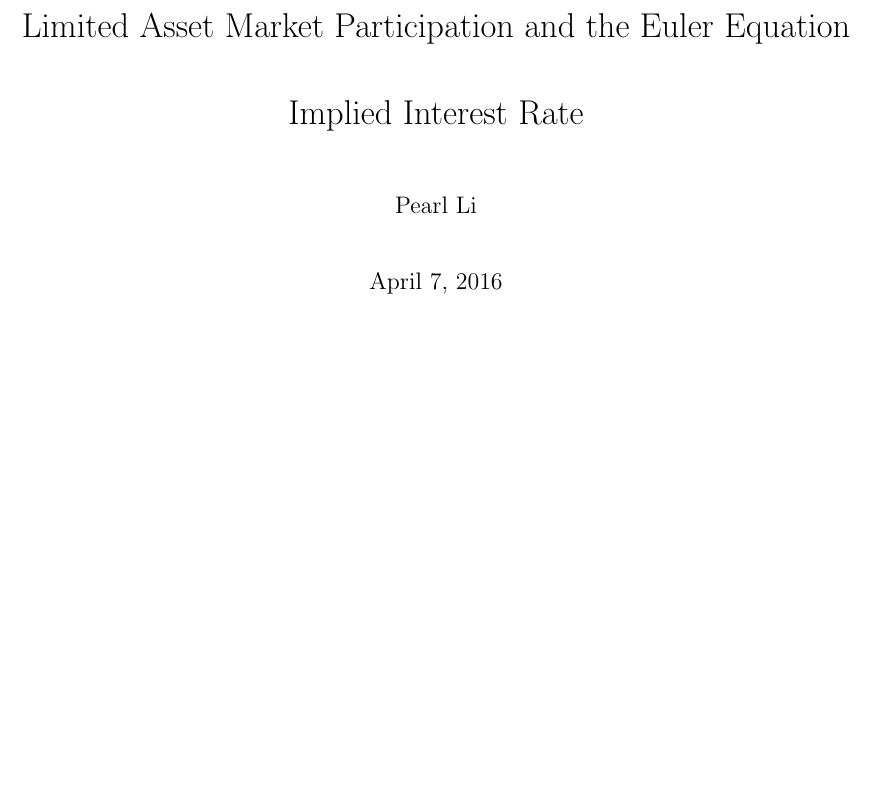
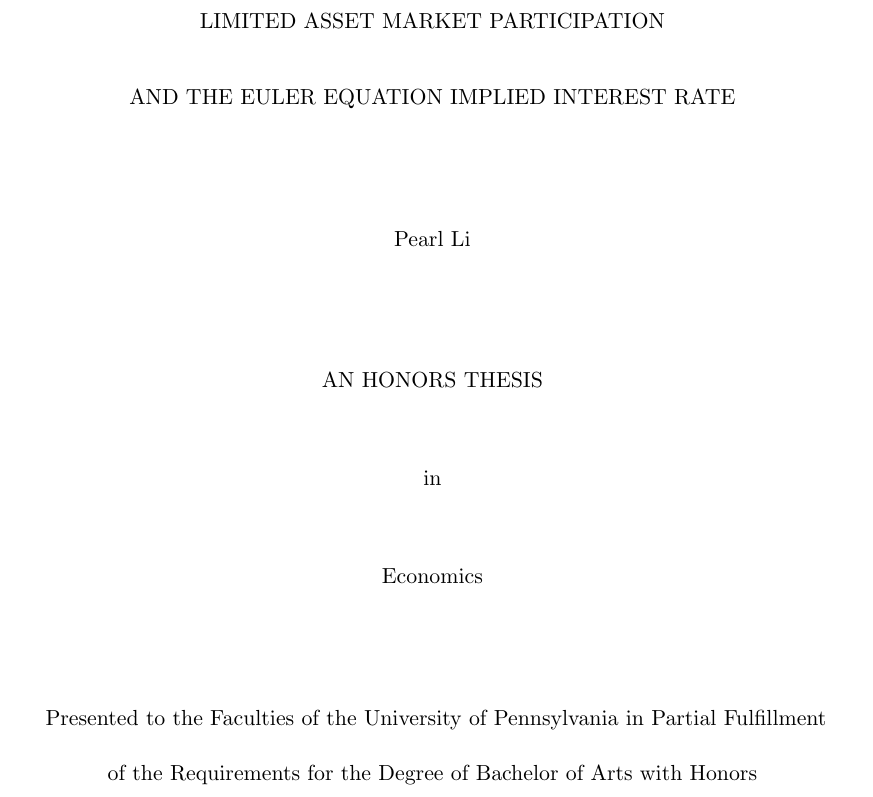
Before and after one commit to lnsongxf/econ-thesis, a LaTeX thesis (docs/draft/main.tex, which reads docs/draft/s0-title.tex): part of page 1 of 5, cut at the place of the change, the shorter picture padded with empty space. Compiled offline with pdfLaTeX.

Commit message:
Add title page

```diff
--- a/docs/draft/main.tex
+++ b/docs/draft/main.tex
@@ -1,12 +1,10 @@
 \documentclass{thesis}
-\includeonly{}
+%\includeonly{}
 
 \begin{document}
 
 \pagenumbering{roman}
-\title{Limited Asset Market Participation and the Euler Equation Implied Interest Rate}
-\author{Pearl Li}
-\maketitle \newpage
+\include{s0-title}
 \tableofcontents \newpage
 
 
--- /dev/null
+++ b/docs/draft/s0-title.tex
@@ -0,0 +1,21 @@
+\thispagestyle{empty}
+\newgeometry{margin=1in}
+\vspace*{1in}
+
+
+
+\begin{center}
+\uppercase{Limited Asset Market Participation \vspace{11pt}
+
+and the Euler Equation Implied Interest Rate} \vspace{44pt}
+
+Pearl Li \vspace{44pt}
+
+\uppercase{An Honors Thesis} \vspace{22pt}
+
+in  \vspace{22pt}
+
+Economics \vspace{44pt}
+
+Presented to the Faculties of the University of Pennsylvania in Partial Fulfillment \\
+of the Requirements for the Degree of Bachelor of Arts with Honors \vspace{22pt}
```
Also changed, not shown: docs/draft/main.pdf, docs/draft/s0-title.tex (7 more changed lines).
